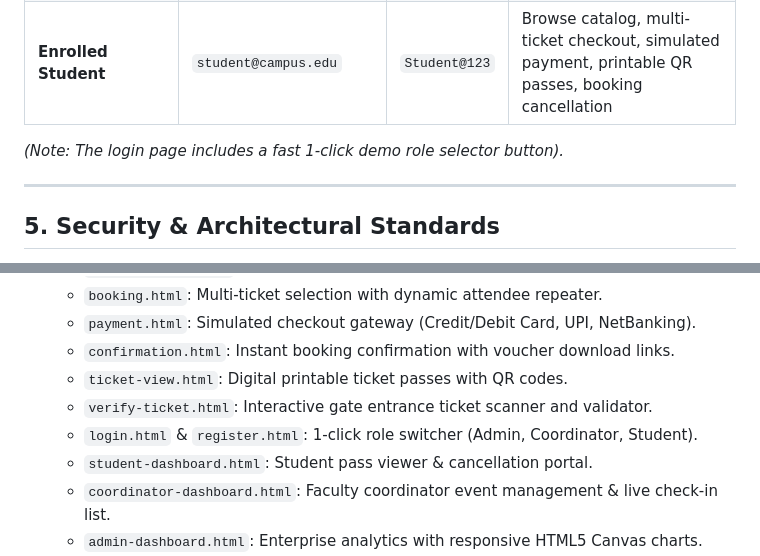
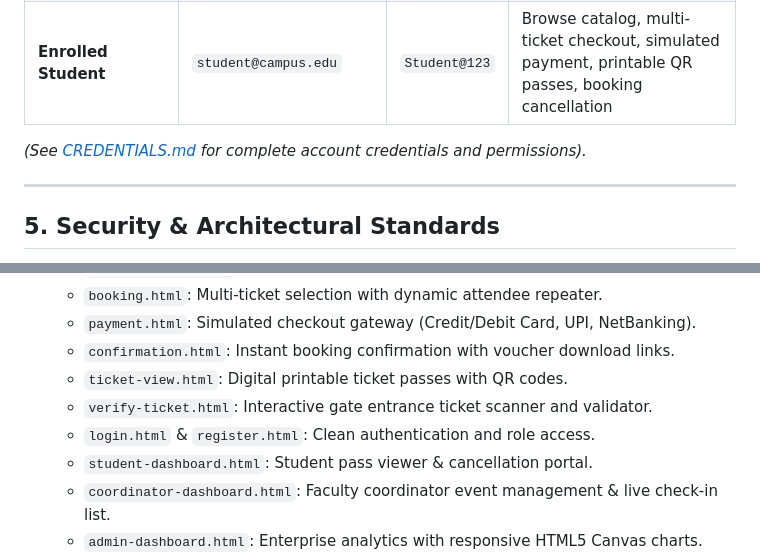
Before and after one commit to Vetriselvan11/EventBooking, a Markdown page: README.md, 2 parts joined by grey strips. Rendered like a GitHub page.

Commit message:
Add CREDENTIALS.md with Admin, Coordinator, and Student IDs & passwords

```diff
--- a/README.md
+++ b/README.md
@@ -122,7 +122,7 @@ For rapid grading, review, and demonstration, the system includes pre-seeded acc
 | **Faculty Coordinator** | `coordinator@campus.edu` | `Coord@123` | Department event creation, live check-in desk, attendee rosters, attendance reports |
 | **Enrolled Student** | `student@campus.edu` | `Student@123` | Browse catalog, multi-ticket checkout, simulated payment, printable QR passes, booking cancellation |
 
-*(Note: The login page includes a fast 1-click demo role selector button).*
+*(See [CREDENTIALS.md](CREDENTIALS.md) for complete account credentials and permissions).*
 
 ---
 
@@ -160,7 +160,7 @@ If you want to run or demonstrate the project **immediately without setting up a
   - `confirmation.html`: Instant booking confirmation with voucher download links.
   - `ticket-view.html`: Digital printable ticket passes with QR codes.
   - `verify-ticket.html`: Interactive gate entrance ticket scanner and validator.
-  - `login.html` & `register.html`: 1-click role switcher (Admin, Coordinator, Student).
+  - `login.html` & `register.html`: Clean authentication and role access.
   - `student-dashboard.html`: Student pass viewer & cancellation portal.
   - `coordinator-dashboard.html`: Faculty coordinator event management & live check-in list.
   - `admin-dashboard.html`: Enterprise analytics with responsive HTML5 Canvas charts.
```
Also changed, not shown: CREDENTIALS.md (added, +46 -0 lines).
